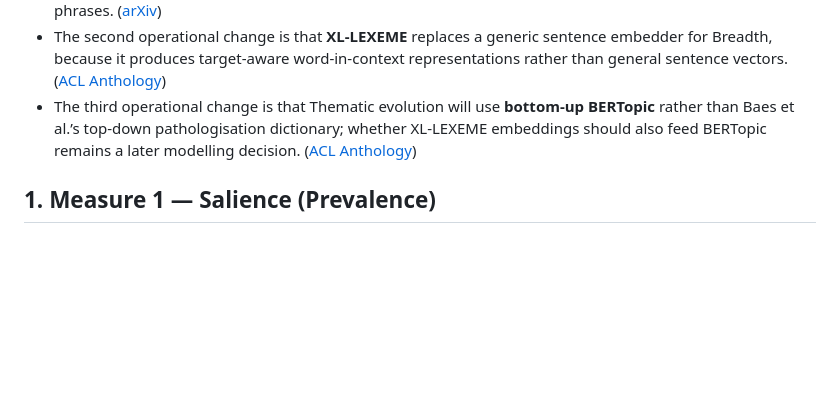
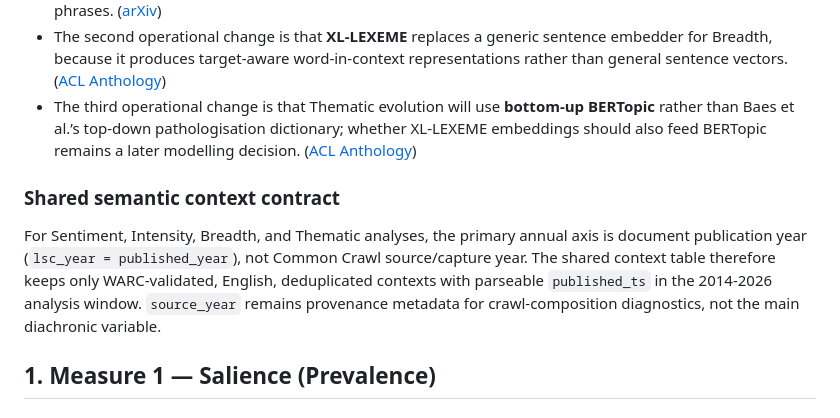
Before and after one commit to jako6f/msc-nlp-therapy-speak, a Markdown page: reports/diachronic_lsc_analysis_plan.md, the part around the change. Rendered like a GitHub page; blank space fills up the shorter version.

Commit message:
document LSC publication-year context contract

```diff
--- a/reports/diachronic_lsc_analysis_plan.md
+++ b/reports/diachronic_lsc_analysis_plan.md
@@ -12,6 +12,10 @@
 * The first operational change from Baes et al. is that **NRC-VAD v2.1** replaces Warriner et al.’s VAD norms for Intensity and Sentiment because it has wider English coverage, includes common multi-word expressions, and reports human-rated valence, arousal, and dominance scores for more than 55,000 English words and phrases. ([arXiv][1])
 * The second operational change is that **XL-LEXEME** replaces a generic sentence embedder for Breadth, because it produces target-aware word-in-context representations rather than general sentence vectors. ([ACL Anthology][3])
 * The third operational change is that Thematic evolution will use **bottom-up BERTopic** rather than Baes et al.’s top-down pathologisation dictionary; whether XL-LEXEME embeddings should also feed BERTopic remains a later modelling decision. ([ACL Anthology][2])
+
+### Shared semantic context contract
+
+For Sentiment, Intensity, Breadth, and Thematic analyses, the primary annual axis is document publication year (`lsc_year = published_year`), not Common Crawl source/capture year. The shared context table therefore keeps only WARC-validated, English, deduplicated contexts with parseable `published_ts` in the 2014-2026 analysis window. `source_year` remains provenance metadata for crawl-composition diagnostics, not the main diachronic variable.
 
 ## 1. Measure 1 — Salience (Prevalence)
 
```
